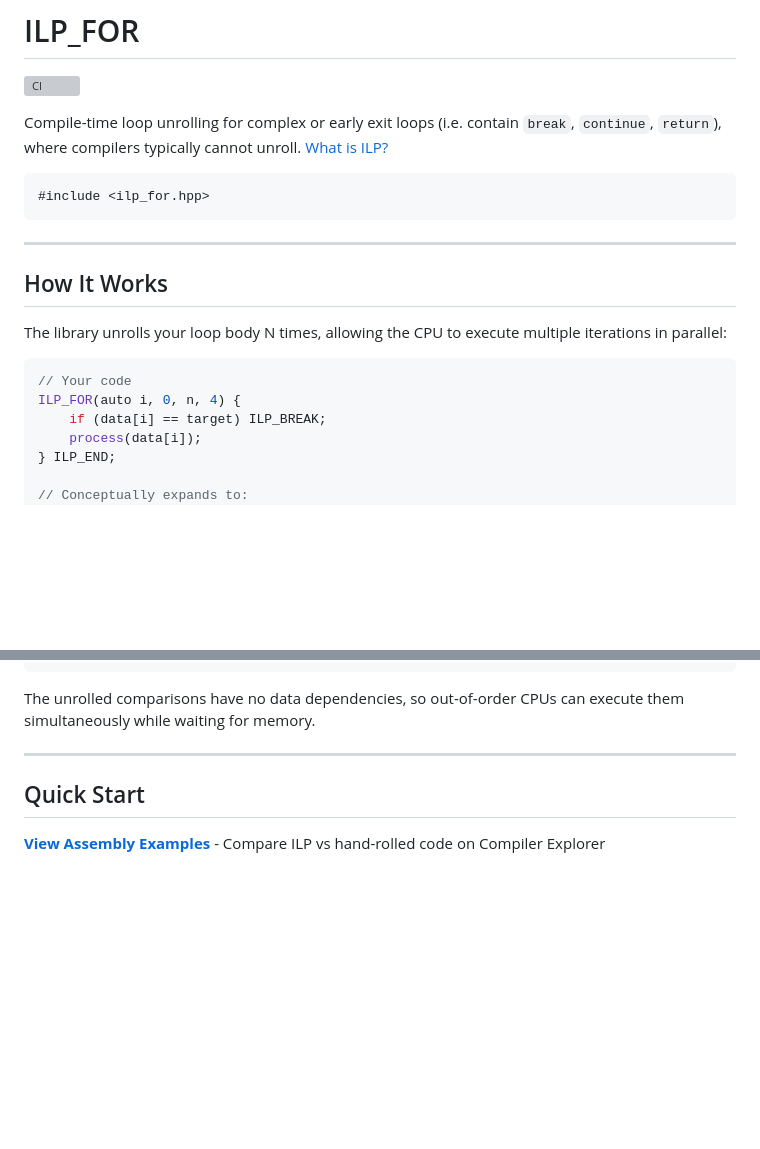
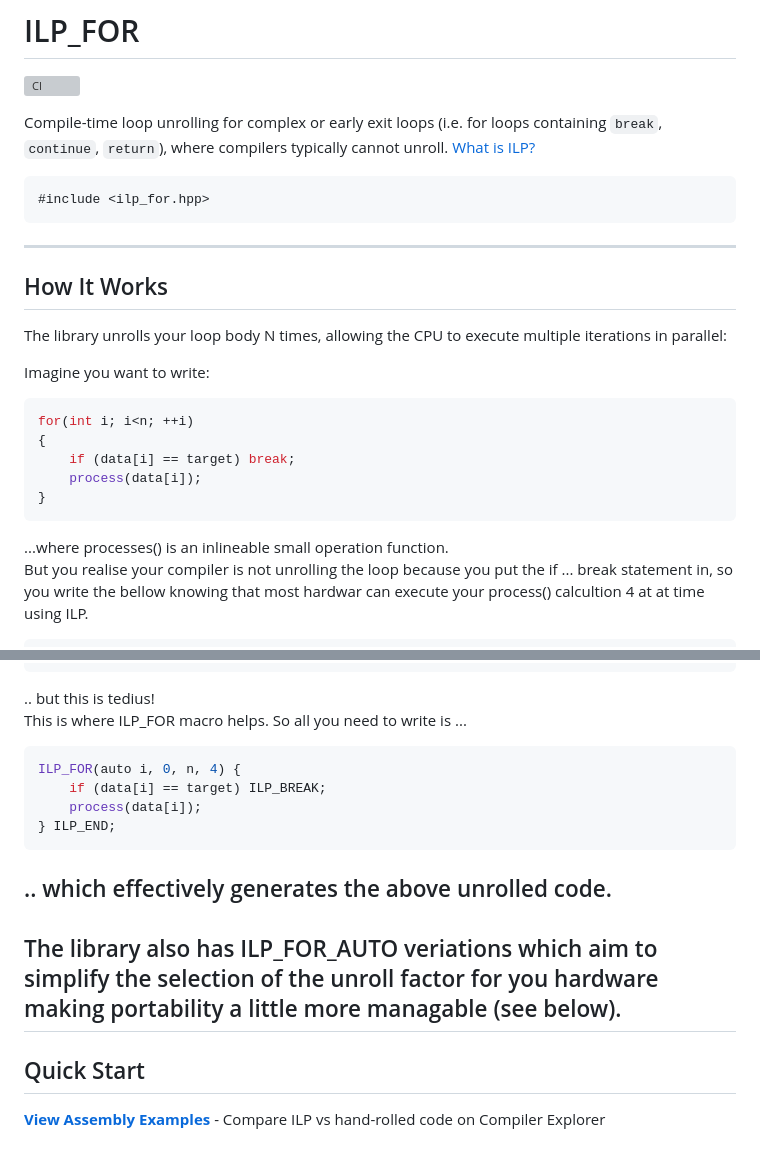
Before and after one commit to mattyv/ilp_for, a Markdown page: README.md, 2 parts joined by grey strips. Rendered like a GitHub page; blank space fills up the shorter version; grey boxes are pictures that could not be loaded.

Commit message:
Improve README clarity and formatting
Clarify the README content for better understanding.

````diff
--- a/README.md
+++ b/README.md
@@ -2,7 +2,7 @@
 
 [![CI](https://github.com/mattyv/ilp_for/actions/workflows/ci.yml/badge.svg)](https://github.com/mattyv/ilp_for/actions/workflows/ci.yml)
 
-Compile-time loop unrolling for complex or early exit loops (i.e. contain `break`, `continue`, `return`), where compilers typically cannot unroll.
+Compile-time loop unrolling for complex or early exit loops (i.e. for loops containing `break`, `continue`, `return`), where compilers typically cannot unroll.
 [What is ILP?](docs/ILP.md)
 
 ```cpp
@@ -15,14 +15,17 @@ Compile-time loop unrolling for complex or early exit loops (i.e. contain `break
 
 The library unrolls your loop body N times, allowing the CPU to execute multiple iterations in parallel:
 
+Imagine you want to write:
 ```cpp
-// Your code
-ILP_FOR(auto i, 0, n, 4) {
-    if (data[i] == target) ILP_BREAK;
+for(int i; i<n; ++i)
+{
+    if (data[i] == target) break;
     process(data[i]);
-} ILP_END;
-
-// Conceptually expands to:
+}
+```
+...where processes() is an inlineable small operation function.<br>
+But you realise your compiler is not unrolling the loop because you put the if ... break statement in, so you write the bellow knowing that most hardwar can execute your process() calcultion 4 at at time using ILP.
+```cpp
 size_t i = 0;
 for (; i + 4 <= n; i += 4) {
     bool b0 = data[i+0] == target;  // Parallel evaluation
@@ -43,9 +46,17 @@ for (; i < n; ++i) {                // Remainder
     process(data[i]);
 }
 ```
-
-The unrolled comparisons have no data dependencies, so out-of-order CPUs can execute them simultaneously while waiting for memory.
-
+.. but this is tedius!<br>
+This is where ILP_FOR macro helps. So all you need to write is ...
+```cpp
+ILP_FOR(auto i, 0, n, 4) {
+    if (data[i] == target) ILP_BREAK;
+    process(data[i]);
+} ILP_END;
+```
+.. which effectively generates the above unrolled code. <br>
+<br>
+The library also has ILP_FOR_AUTO veriations which aim to simplify the selection of the unroll factor for you hardware making portability a little more managable (see below).
 ---
 
 ## Quick Start
````
